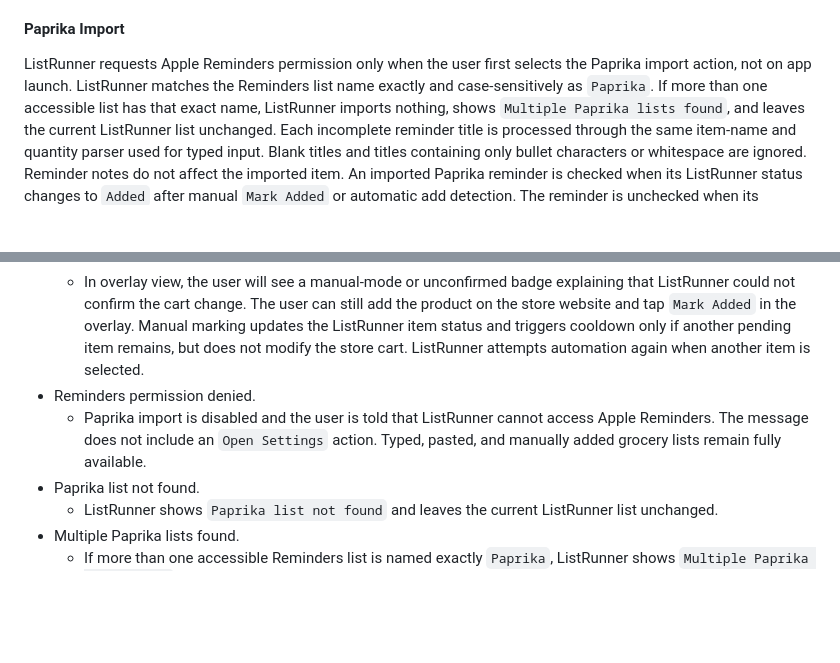
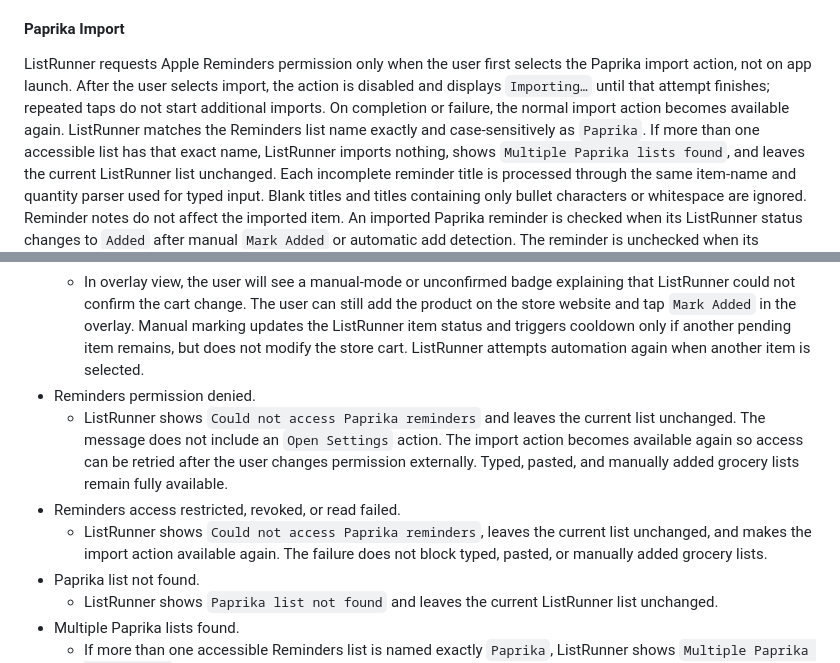
Before and after one commit to adriangith/listrunner, a Markdown page: plan.md, 2 parts joined by grey strips. GitHub-like rendering; blank space fills up the shorter version.

Commit message:
docs: define Paprika import loading failures

```diff
--- a/plan.md
+++ b/plan.md
@@ -73,6 +73,7 @@ The MVP is an app that imports or accepts a grocery list, uses Coles as the only
 
 #### Paprika Import
 ListRunner requests Apple Reminders permission only when the user first selects the Paprika import action, not on app launch.
+After the user selects import, the action is disabled and displays `Importing…` until that attempt finishes; repeated taps do not start additional imports. On completion or failure, the normal import action becomes available again.
 ListRunner matches the Reminders list name exactly and case-sensitively as `Paprika`. If more than one accessible list has that exact name, ListRunner imports nothing, shows `Multiple Paprika lists found`, and leaves the current ListRunner list unchanged.
 Each incomplete reminder title is processed through the same item-name and quantity parser used for typed input. Blank titles and titles containing only bullet characters or whitespace are ignored. Reminder notes do not affect the imported item.
 An imported Paprika reminder is checked when its ListRunner status changes to `Added` after manual `Mark Added` or automatic add detection. The reminder is unchecked when its ListRunner status changes to `Pending` or `Skipped`, including when `Undo`, editing, merging, or detected cart removal causes that transition.
@@ -186,7 +187,9 @@ The user's Coles login state does not determine whether ListRunner enters manual
   * ListRunner cannot know with certainty that add-to-cart detection has failed. If a likely add-to-cart interaction does not produce a confirmable cart signal within three seconds, the current item enters item-level manual mode.
   * In overlay view, the user will see a manual-mode or unconfirmed badge explaining that ListRunner could not confirm the cart change. The user can still add the product on the store website and tap `Mark Added` in the overlay. Manual marking updates the ListRunner item status and triggers cooldown only if another pending item remains, but does not modify the store cart. ListRunner attempts automation again when another item is selected.
 * Reminders permission denied.
-  * Paprika import is disabled and the user is told that ListRunner cannot access Apple Reminders. The message does not include an `Open Settings` action. Typed, pasted, and manually added grocery lists remain fully available.
+  * ListRunner shows `Could not access Paprika reminders` and leaves the current list unchanged. The message does not include an `Open Settings` action. The import action becomes available again so access can be retried after the user changes permission externally. Typed, pasted, and manually added grocery lists remain fully available.
+* Reminders access restricted, revoked, or read failed.
+  * ListRunner shows `Could not access Paprika reminders`, leaves the current list unchanged, and makes the import action available again. The failure does not block typed, pasted, or manually added grocery lists.
 * Paprika list not found.
   * ListRunner shows `Paprika list not found` and leaves the current ListRunner list unchanged.
 * Multiple Paprika lists found.
```
